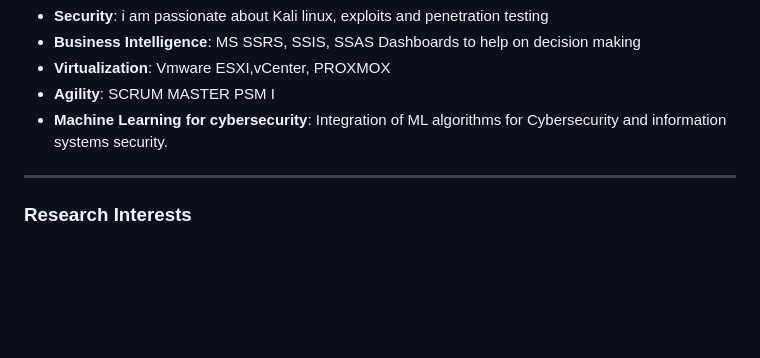
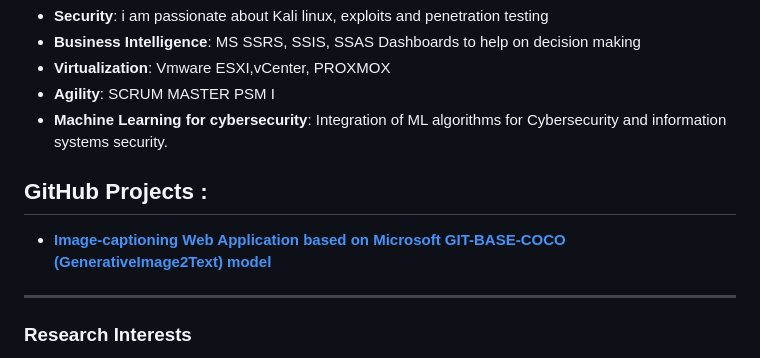
Before and after one commit to tmechouma/tmechouma.github.io, a Markdown page: README.md, the part around the change. Rendered like a GitHub page; blank space fills up the shorter version.

```diff
--- a/README.md
+++ b/README.md
@@ -40,6 +40,9 @@ An enthusiastic collaborator and lifelong learner, I thrive at the intersection
 - **Virtualization**: Vmware ESXI,vCenter, PROXMOX
 - **Agility**: SCRUM MASTER PSM I
 - **Machine Learning for cybersecurity**: Integration of ML algorithms for Cybersecurity and information systems security.
+## GitHub Projects :
+- [**Image-captioning Web Application based on Microsoft GIT-BASE-COCO (GenerativeImage2Text) model**](https://github.com/tmechouma/image-captioning-app)
+
 ---
 ### Research Interests
 - **Natural Language Processing (NLP)**: Developing advanced methods for deeper encoding of word and sentence meanings to enhance understanding and interpretation.
```
